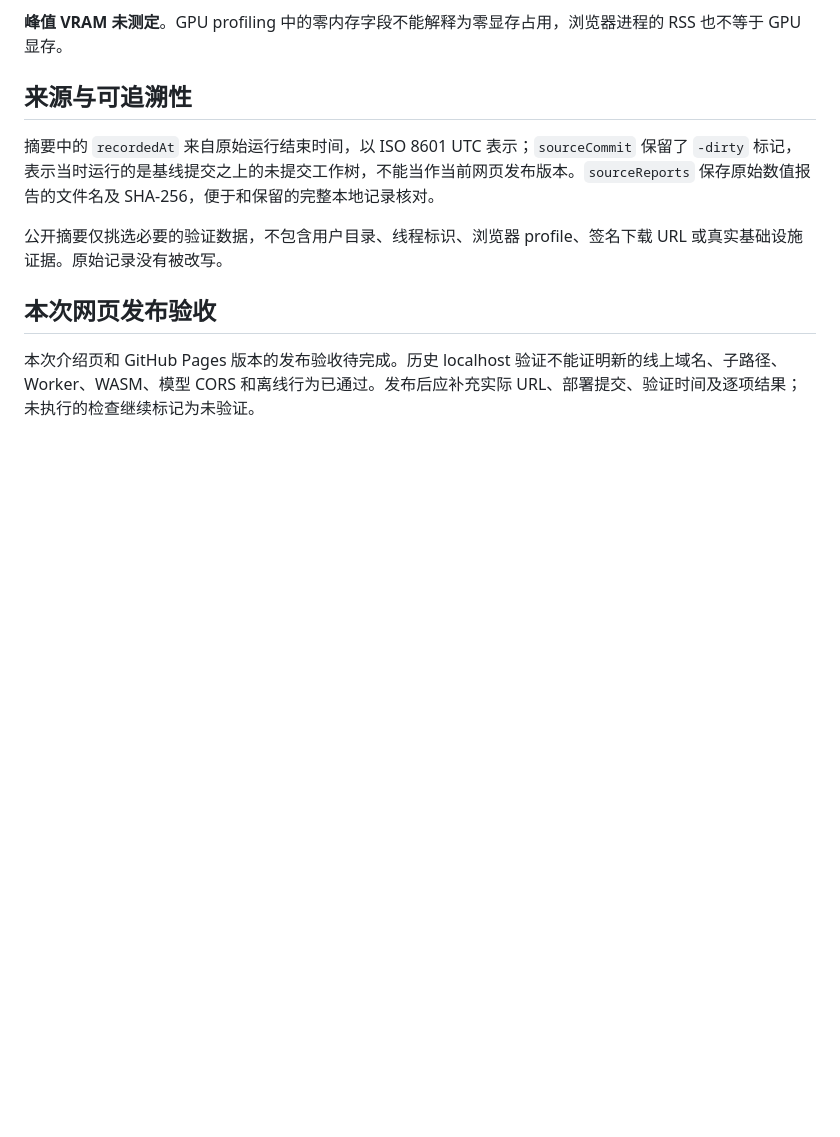
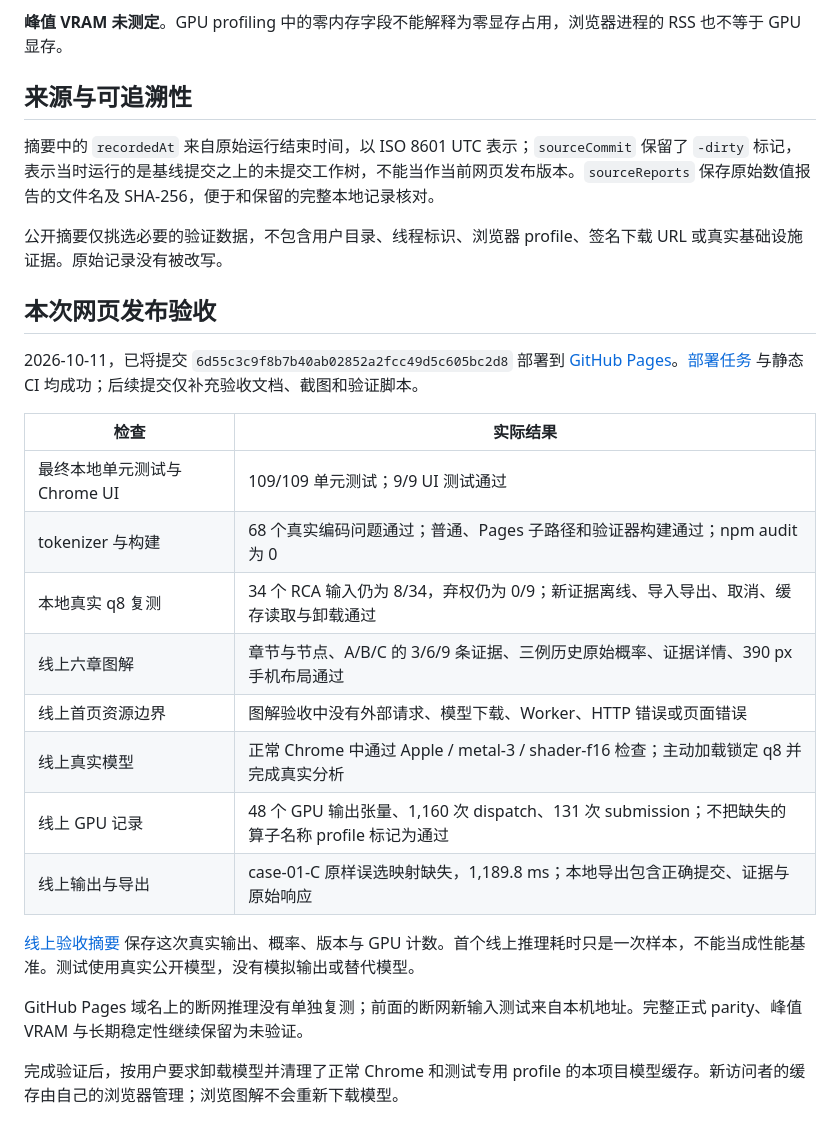
Before and after one commit to minatoaquaMK2/kev-webgpu, a Markdown page: docs/verification.md, the part around the change. Drawn GitHub-style; blank space fills up the shorter version.

Commit message:
Record live Pages GPU validation and published guide checks

```diff
--- a/docs/verification.md
+++ b/docs/verification.md
@@ -48,4 +48,21 @@
 
 ## 本次网页发布验收
 
-本次介绍页和 GitHub Pages 版本的发布验收待完成。历史 localhost 验证不能证明新的线上域名、子路径、Worker、WASM、模型 CORS 和离线行为已通过。发布后应补充实际 URL、部署提交、验证时间及逐项结果；未执行的检查继续标记为未验证。
+2026-10-11，已将提交 `6d55c3c9f8b7b40ab02852a2fcc49d5c605bc2d8` 部署到 [GitHub Pages](https://minatoaquamk2.github.io/kev-webgpu/)。[部署任务](https://github.com/minatoaquaMK2/kev-webgpu/actions/runs/38104844655) 与静态 CI 均成功；后续提交仅补充验收文档、截图和验证脚本。
+
+| 检查 | 实际结果 |
+| --- | --- |
+| 最终本地单元测试与 Chrome UI | 109/109 单元测试；9/9 UI 测试通过 |
+| tokenizer 与构建 | 68 个真实编码问题通过；普通、Pages 子路径和验证器构建通过；npm audit 为 0 |
+| 本地真实 q8 复测 | 34 个 RCA 输入仍为 8/34，弃权仍为 0/9；新证据离线、导入导出、取消、缓存读取与卸载通过 |
+| 线上六章图解 | 章节与节点、A/B/C 的 3/6/9 条证据、三例历史原始概率、证据详情、390 px 手机布局通过 |
+| 线上首页资源边界 | 图解验收中没有外部请求、模型下载、Worker、HTTP 错误或页面错误 |
+| 线上真实模型 | 正常 Chrome 中通过 Apple / metal-3 / shader-f16 检查；主动加载锁定 q8 并完成真实分析 |
+| 线上 GPU 记录 | 48 个 GPU 输出张量、1,160 次 dispatch、131 次 submission；不把缺失的算子名称 profile 标记为通过 |
+| 线上输出与导出 | case-01-C 原样误选映射缺失，1,189.8 ms；本地导出包含正确提交、证据与原始响应 |
+
+[线上验收摘要](../public/pages-validation.json) 保存这次真实输出、概率、版本与 GPU 计数。首个线上推理耗时只是一次样本，不能当成性能基准。测试使用真实公开模型，没有模拟输出或替代模型。
+
+GitHub Pages 域名上的断网推理没有单独复测；前面的断网新输入测试来自本机地址。完整正式 parity、峰值 VRAM 与长期稳定性继续保留为未验证。
+
+完成验证后，按用户要求卸载模型并清理了正常 Chrome 和测试专用 profile 的本项目模型缓存。新访问者的缓存由自己的浏览器管理；浏览图解不会重新下载模型。
```
Also changed, not shown: README.md (+1 -1 lines), docs/images/guide-engine.png, 2 other files.
